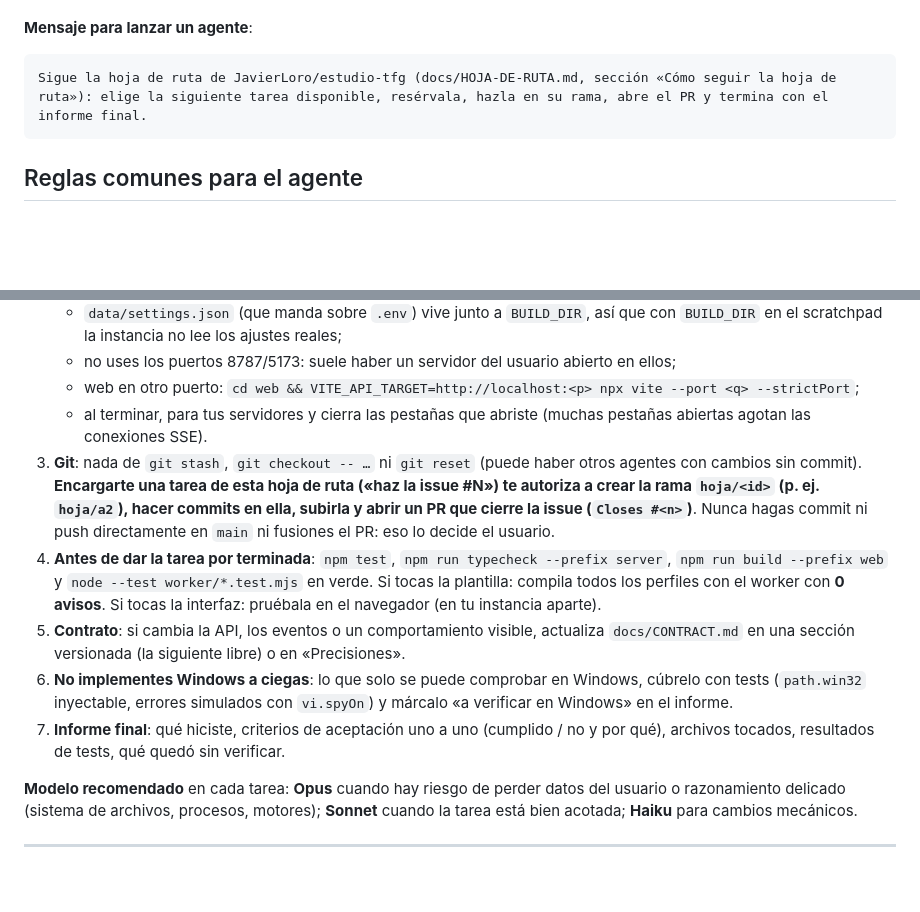
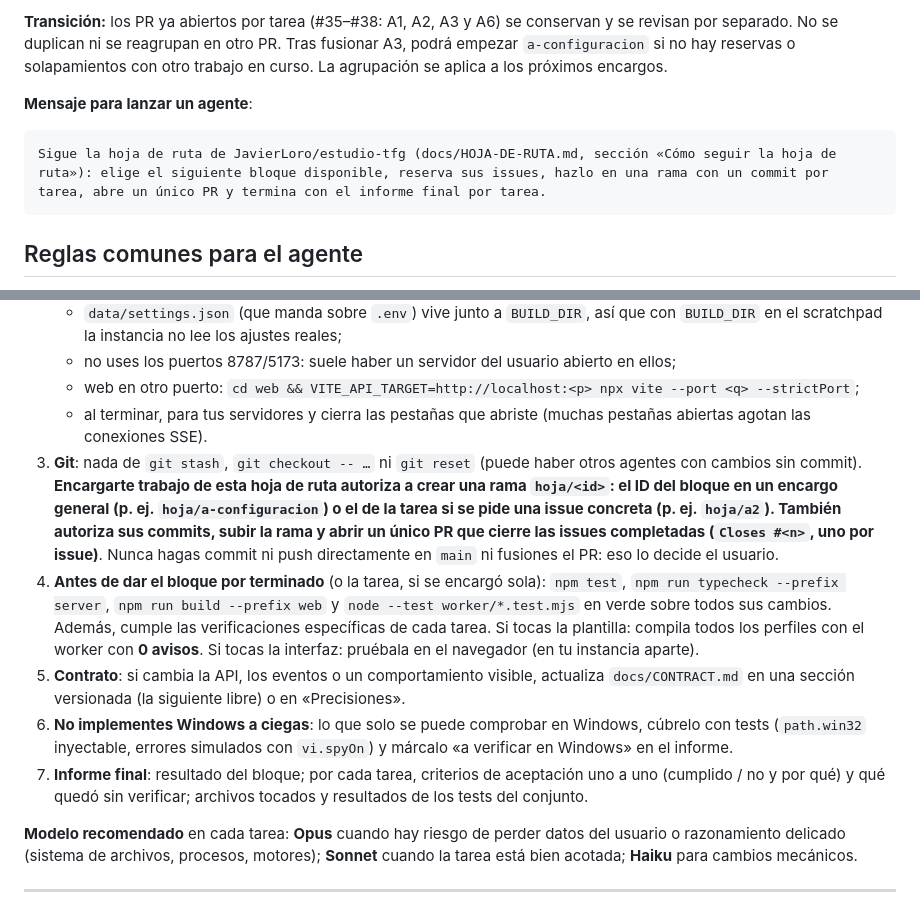
Before and after one commit to JavierLoro/estudio-tfg, a Markdown page: docs/HOJA-DE-RUTA.md, 2 parts joined by grey strips. Drawn GitHub-style; blank space fills up the shorter version.

````diff
--- a/docs/HOJA-DE-RUTA.md
+++ b/docs/HOJA-DE-RUTA.md
@@ -48,8 +79,9 @@ Si ninguna tarea está disponible (todo lo pendiente depende de PR sin fusionar)
+**Transición:** los PR ya abiertos por tarea (#35–#38: A1, A2, A3 y A6) se conservan y se revisan por separado. No se duplican ni se reagrupan en otro PR. Tras fusionar A3, podrá empezar `a-configuracion` si no hay reservas o solapamientos con otro trabajo en curso. La agrupación se aplica a los próximos encargos.
 
 **Mensaje para lanzar un agente**:
 
 ```text
-Sigue la hoja de ruta de JavierLoro/estudio-tfg (docs/HOJA-DE-RUTA.md, sección «Cómo seguir la hoja de ruta»): elige la siguiente tarea disponible, resérvala, hazla en su rama, abre el PR y termina con el informe final.
+Sigue la hoja de ruta de JavierLoro/estudio-tfg (docs/HOJA-DE-RUTA.md, sección «Cómo seguir la hoja de ruta»): elige el siguiente bloque disponible, reserva sus issues, hazlo en una rama con un commit por tarea, abre un único PR y termina con el informe final por tarea.
 ```
 
 ## Reglas comunes para el agente
@@ -62,11 +94,11 @@ Sigue la hoja de ruta de JavierLoro/estudio-tfg (docs/HOJA-DE-RUTA.md, sección
    - no uses los puertos 8787/5173: suele haber un servidor del usuario abierto en ellos;
    - web en otro puerto: `cd web && VITE_API_TARGET=http://localhost:<p> npx vite --port <q> --strictPort`;
    - al terminar, para tus servidores y cierra las pestañas que abriste (muchas pestañas abiertas agotan las conexiones SSE).
-3. **Git**: nada de `git stash`, `git checkout -- …` ni `git reset` (puede haber otros agentes con cambios sin commit). **Encargarte una tarea de esta hoja de ruta («haz la issue #N») te autoriza a crear la rama `hoja/<id>` (p. ej. `hoja/a2`), hacer commits en ella, subirla y abrir un PR que cierre la issue (`Closes #<n>`)**. Nunca hagas commit ni push directamente en `main` ni fusiones el PR: eso lo decide el usuario.
-4. **Antes de dar la tarea por terminada**: `npm test`, `npm run typecheck --prefix server`, `npm run build --prefix web` y `node --test worker/*.test.mjs` en verde. Si tocas la plantilla: compila todos los perfiles con el worker con **0 avisos**. Si tocas la interfaz: pruébala en el navegador (en tu instancia aparte).
+3. **Git**: nada de `git stash`, `git checkout -- …` ni `git reset` (puede haber otros agentes con cambios sin commit). **Encargarte trabajo de esta hoja de ruta autoriza a crear una rama `hoja/<id>`: el ID del bloque en un encargo general (p. ej. `hoja/a-configuracion`) o el de la tarea si se pide una issue concreta (p. ej. `hoja/a2`). También autoriza sus commits, subir la rama y abrir un único PR que cierre las issues completadas (`Closes #<n>`, uno por issue)**. Nunca hagas commit ni push directamente en `main` ni fusiones el PR: eso lo decide el usuario.
+4. **Antes de dar el bloque por terminado** (o la tarea, si se encargó sola): `npm test`, `npm run typecheck --prefix server`, `npm run build --prefix web` y `node --test worker/*.test.mjs` en verde sobre todos sus cambios. Además, cumple las verificaciones específicas de cada tarea. Si tocas la plantilla: compila todos los perfiles con el worker con **0 avisos**. Si tocas la interfaz: pruébala en el navegador (en tu instancia aparte).
 5. **Contrato**: si cambia la API, los eventos o un comportamiento visible, actualiza `docs/CONTRACT.md` en una sección versionada (la siguiente libre) o en «Precisiones».
 6. **No implementes Windows a ciegas**: lo que solo se puede comprobar en Windows, cúbrelo con tests (`path.win32` inyectable, errores simulados con `vi.spyOn`) y márcalo «a verificar en Windows» en el informe.
-7. **Informe final**: qué hiciste, criterios de aceptación uno a uno (cumplido / no y por qué), archivos tocados, resultados de tests, qué quedó sin verificar.
+7. **Informe final**: resultado del bloque; por cada tarea, criterios de aceptación uno a uno (cumplido / no y por qué) y qué quedó sin verificar; archivos tocados y resultados de los tests del conjunto.
 
 **Modelo recomendado** en cada tarea: **Opus** cuando hay riesgo de perder datos del usuario o razonamiento delicado (sistema de archivos, procesos, motores); **Sonnet** cuando la tarea está bien acotada; **Haiku** para cambios mecánicos.
 
````
Also changed, not shown: other parts of docs/HOJA-DE-RUTA.md (+42 -11 lines).
